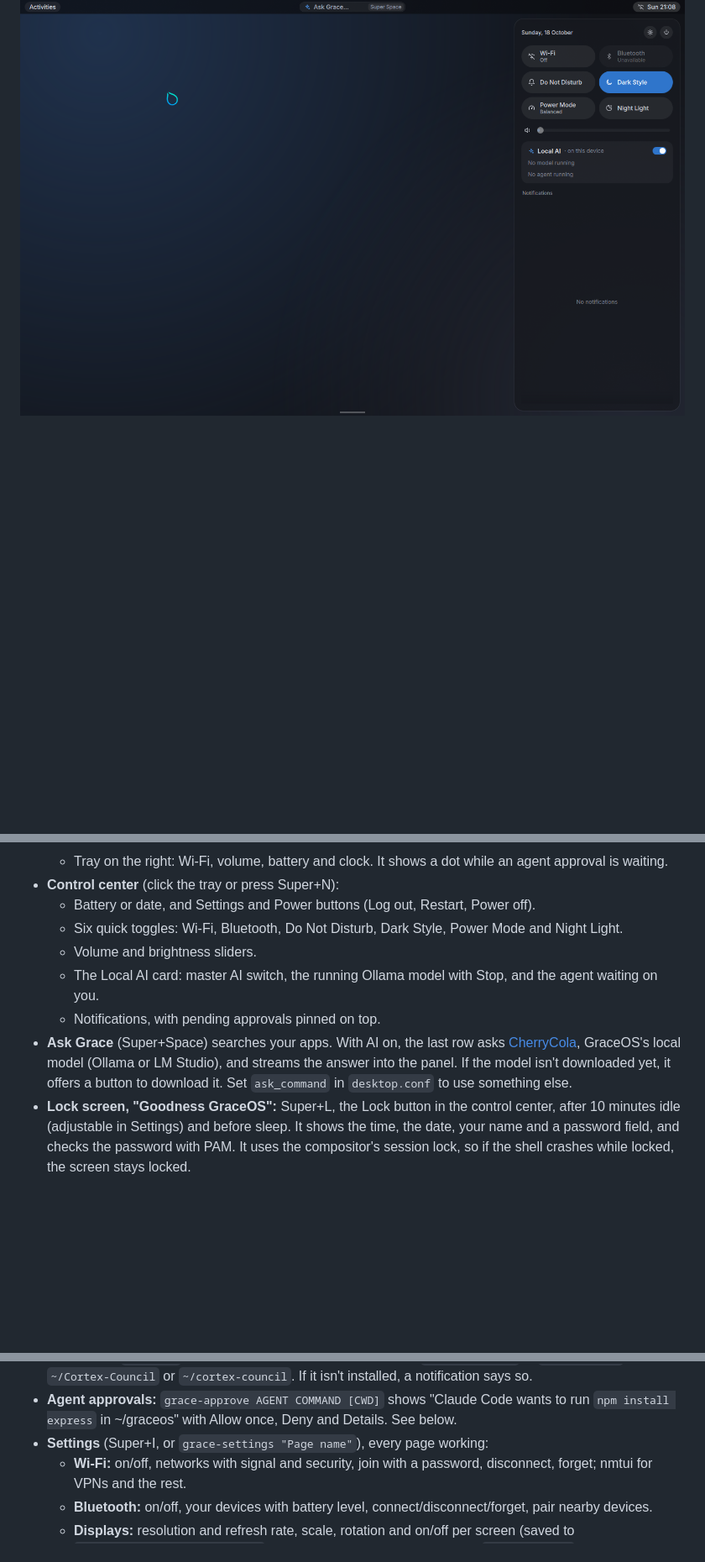
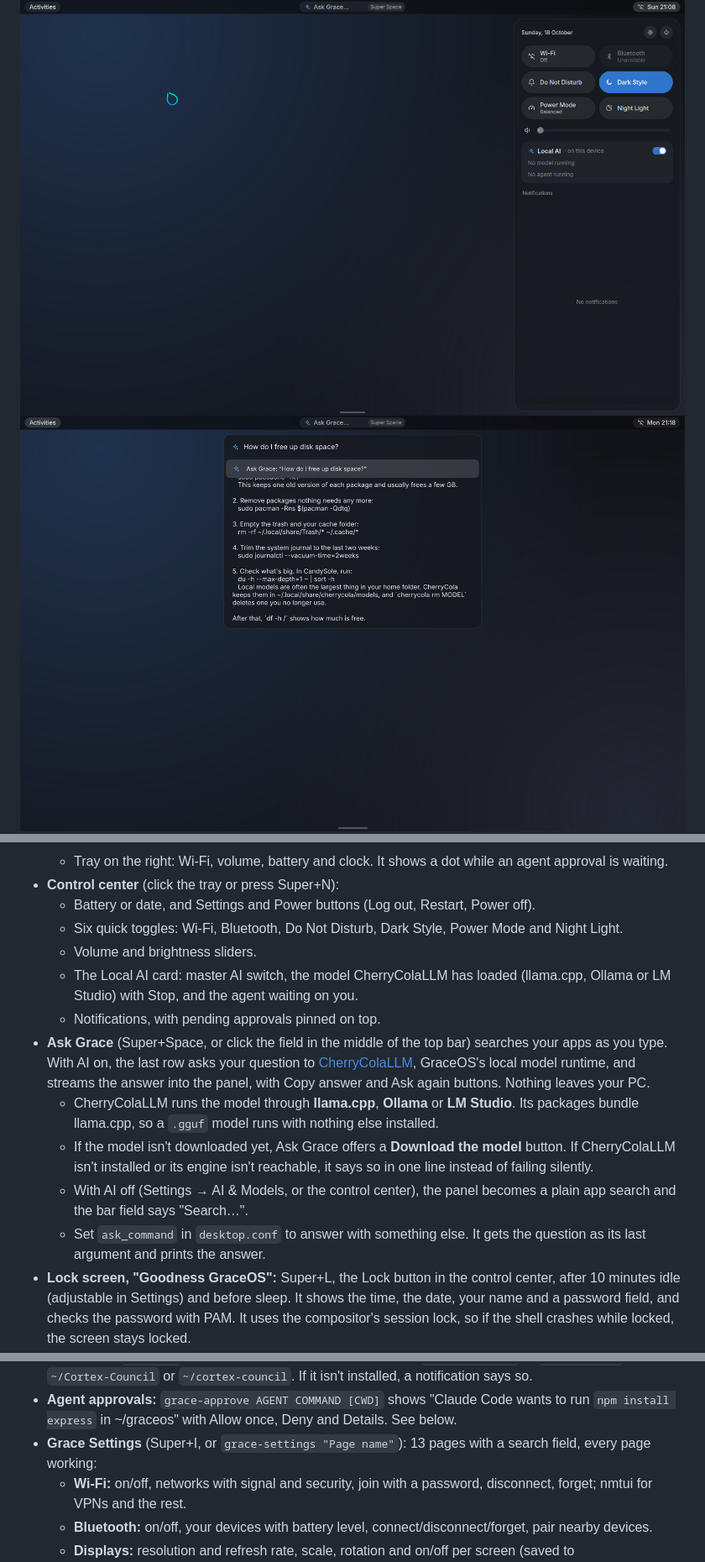
Before and after one commit to itsHarshDabas/grace-candyland, a Markdown page: README.md, 3 parts joined by grey strips. Shown at 84% size. GitHub-like rendering; pictures changed too: docs/screenshots/ask-grace-answer.png (added); blank space fills up the shorter version.

```diff
--- a/README.md
+++ b/README.md
@@ -5,6 +5,7 @@ The desktop of [GraceOS](https://github.com/itsHarshDabas/GraceOS): GNOME's calm
 **Status: early preview.** The pieces listed under "What works" run in a real Hyprland session and were checked with screenshots and tests. Everything else is listed honestly under "Not built yet".
 
 ![Control center](docs/screenshots/control-center.png)
+![Ask Grace answering a question with a local model](docs/screenshots/ask-grace-answer.png)
 ![Settings and an agent approval request](docs/screenshots/settings-and-approval.png)
 ![Lock screen](docs/screenshots/lock-screen.png)
 ![CandySole with its right-click menu](docs/screenshots/candysole.png)
@@ -28,16 +37,20 @@ These screenshots come from a VMware VM without 3D acceleration (software render
   - Battery or date, and Settings and Power buttons (Log out, Restart, Power off).
   - Six quick toggles: Wi-Fi, Bluetooth, Do Not Disturb, Dark Style, Power Mode and Night Light.
   - Volume and brightness sliders.
-  - The Local AI card: master AI switch, the running Ollama model with Stop, and the agent waiting on you.
+  - The Local AI card: master AI switch, the model CherryColaLLM has loaded (llama.cpp, Ollama or LM Studio) with Stop, and the agent waiting on you.
   - Notifications, with pending approvals pinned on top.
-- **Ask Grace** (Super+Space) searches your apps. With AI on, the last row asks [CherryCola](https://github.com/itsHarshDabas/GraceOS/tree/main/services/cherrycola), GraceOS's local model (Ollama or LM Studio), and streams the answer into the panel. If the model isn't downloaded yet, it offers a button to download it. Set `ask_command` in `desktop.conf` to use something else.
+- **Ask Grace** (Super+Space, or click the field in the middle of the top bar) searches your apps as you type. With AI on, the last row asks your question to [CherryColaLLM](https://github.com/itsHarshDabas/CherryColaLLM), GraceOS's local model runtime, and streams the answer into the panel, with Copy answer and Ask again buttons. Nothing leaves your PC.
+  - CherryColaLLM runs the model through **llama.cpp**, **Ollama** or **LM Studio**. Its packages bundle llama.cpp, so a `.gguf` model runs with nothing else installed.
+  - If the model isn't downloaded yet, Ask Grace offers a **Download the model** button. If CherryColaLLM isn't installed or its engine isn't reachable, it says so in one line instead of failing silently.
+  - With AI off (Settings → AI & Models, or the control center), the panel becomes a plain app search and the bar field says "Search…".
+  - Set `ask_command` in `desktop.conf` to answer with something else. It gets the question as its last argument and prints the answer.
 - **Lock screen, "Goodness GraceOS":** Super+L, the Lock button in the control center, after 10 minutes idle (adjustable in Settings) and before sleep. It shows the time, the date, your name and a password field, and checks the password with PAM. It uses the compositor's session lock, so if the shell crashes while locked, the screen stays locked.
 - **CandySole**, the GraceOS terminal (`apps/candysole`, GTK 4 + VTE): tabs, a right-click menu (Copy, Paste, Select All, New Tab, New Window, Open in Files, zoom), clickable links, Grace colors and Fira Code. `candysole -e CMD` runs a command.
 - **Dock:** hidden until the pointer touches the bottom-middle edge. It shows real app icons, a dot under running apps, and pinned apps from `desktop.conf`.
 - **Notifications:** banners at the top right for about 5 seconds. Do Not Disturb keeps them in the list without the banner.
 - **Cortex Council** (the AI parliament, [its own repo](https://github.com/itsHarshDabas/Cortex-Council)): open it from Ask Grace or the app list and it opens in your browser, after starting its local server in the background if it isn't running yet. Right-click → Stop Cortex Council, or `grace-cortex stop`, stops it. It uses the `cortex-council` command (the GraceOS package, or `npm link` in a checkout); otherwise a checkout at `cortex_council` in `desktop.conf`, `~/Cortex-Council` or `~/cortex-council`. If it isn't installed, a notification says so.
 - **Agent approvals:** `grace-approve AGENT COMMAND [CWD]` shows "Claude Code wants to run `npm install express` in ~/graceos" with Allow once, Deny and Details. See below.
-- **Settings** (Super+I, or `grace-settings "Page name"`), every page working:
+- **Grace Settings** (Super+I, or `grace-settings "Page name"`): 13 pages with a search field, every page working:
   - **Wi-Fi:** on/off, networks with signal and security, join with a password, disconnect, forget; nmtui for VPNs and the rest.
   - **Bluetooth:** on/off, your devices with battery level, connect/disconnect/forget, pair nearby devices.
   - **Displays:** resolution and refresh rate, scale, rotation and on/off per screen (saved to `~/.config/grace/monitors.lua`; screens saved by older versions in `monitors.conf` are carried over once), brightness, Night Light and its warmth.
```
Also changed, not shown: other parts of README.md (+44 -9 lines), docs/screenshots/settings-ai-models.png (added), docs/screenshots/settings-all-pages.png (added), 1 other file.
